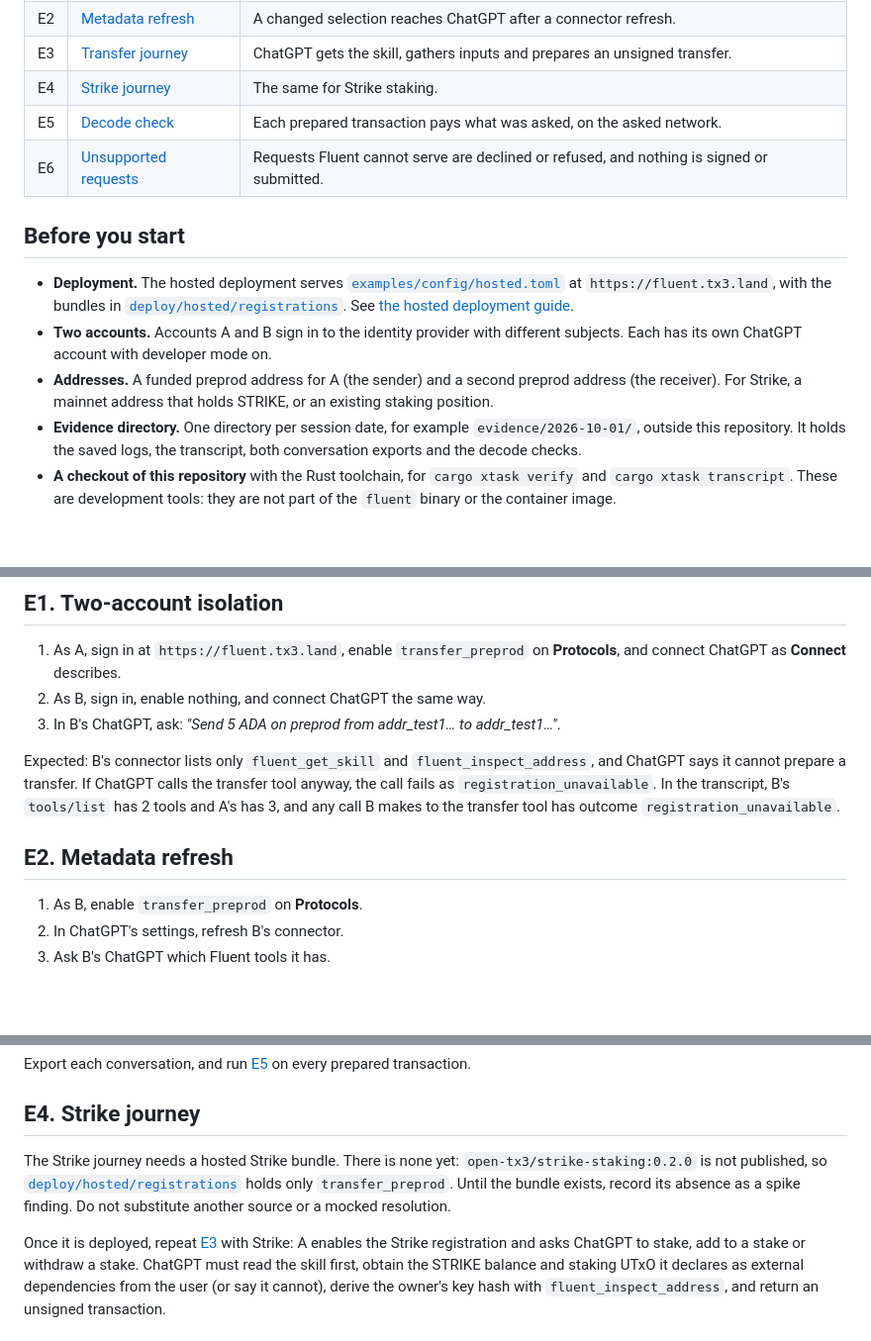
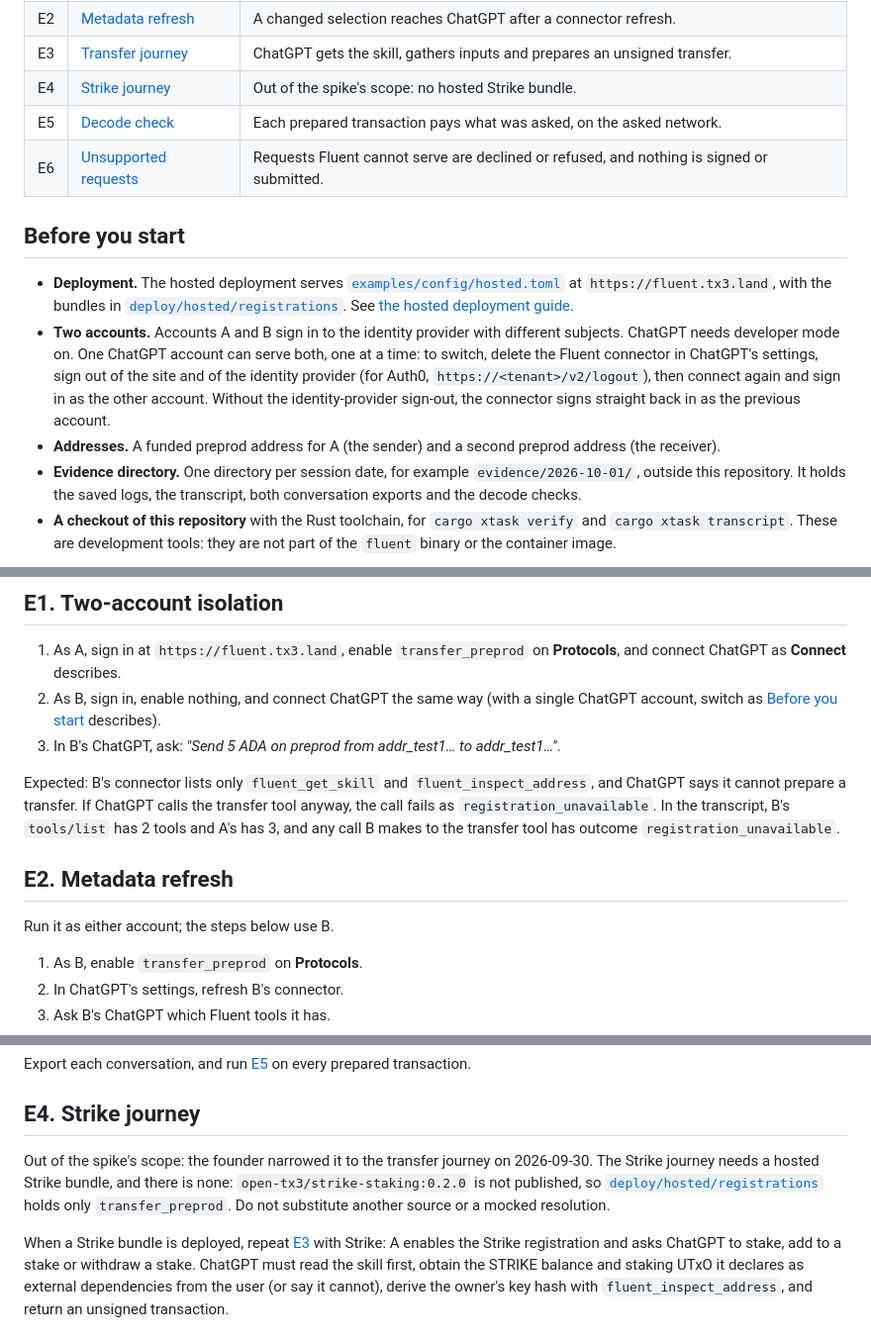
Before and after one commit to tx3-lang/tx3-fluent, a Markdown page: docs/journey-evidence.md, 3 parts joined by grey strips. Shown at 99% size. Drawn GitHub-style; blank space fills up the shorter version.

```diff
--- a/docs/journey-evidence.md
+++ b/docs/journey-evidence.md
@@ -14,7 +14,7 @@ The evidence covers six items:
 | E1 | [Two-account isolation](#e1-two-account-isolation) | An account sees and calls only the registrations it selected. |
 | E2 | [Metadata refresh](#e2-metadata-refresh) | A changed selection reaches ChatGPT after a connector refresh. |
 | E3 | [Transfer journey](#e3-transfer-journey) | ChatGPT gets the skill, gathers inputs and prepares an unsigned transfer. |
-| E4 | [Strike journey](#e4-strike-journey) | The same for Strike staking. |
+| E4 | [Strike journey](#e4-strike-journey) | Out of the spike's scope: no hosted Strike bundle. |
 | E5 | [Decode check](#e5-decode-check) | Each prepared transaction pays what was asked, on the asked network. |
 | E6 | [Unsupported requests](#e6-unsupported-requests) | Requests Fluent cannot serve are declined or refused, and nothing is signed or submitted. |
 
@@ -26,10 +26,14 @@ The evidence covers six items:
   [`deploy/hosted/registrations`](../deploy/hosted/registrations). See
   [the hosted deployment guide](hosted-deployment.md).
 - **Two accounts.** Accounts A and B sign in to the identity provider with
-  different subjects. Each has its own ChatGPT account with developer mode on.
+  different subjects. ChatGPT needs developer mode on. One ChatGPT account
+  can serve both, one at a time: to switch, delete the Fluent connector in
+  ChatGPT's settings, sign out of the site and of the identity provider (for
+  Auth0, `https://<tenant>/v2/logout`), then connect again and sign in as the
+  other account. Without the identity-provider sign-out, the connector signs
+  straight back in as the previous account.
 - **Addresses.** A funded preprod address for A (the sender) and a second
-  preprod address (the receiver). For Strike, a mainnet address that holds
-  STRIKE, or an existing staking position.
+  preprod address (the receiver).
 - **Evidence directory.** One directory per session date, for example
   `evidence/2026-10-01/`, outside this repository. It holds the saved logs,
   the transcript, both conversation exports and the decode checks.
@@ -78,7 +82,9 @@ by time, principal and tool.
 
 1. As A, sign in at `https://fluent.tx3.land`, enable `transfer_preprod` on
    **Protocols**, and connect ChatGPT as **Connect** describes.
-2. As B, sign in, enable nothing, and connect ChatGPT the same way.
+2. As B, sign in, enable nothing, and connect ChatGPT the same way (with a
+   single ChatGPT account, switch as [Before you start](#before-you-start)
+   describes).
 3. In B's ChatGPT, ask: *"Send 5 ADA on preprod from addr_test1… to
    addr_test1…"*.
 
@@ -90,6 +96,8 @@ A's has 3, and any call B makes to the transfer tool has outcome
 `registration_unavailable`.
 
 ## E2. Metadata refresh
+
+Run it as either account; the steps below use B.
 
 1. As B, enable `transfer_preprod` on **Protocols**.
 2. In ChatGPT's settings, refresh B's connector.
@@ -127,13 +135,13 @@ transaction.
 
 ## E4. Strike journey
 
-The Strike journey needs a hosted Strike bundle. There is none yet:
-`open-tx3/strike-staking:0.2.0` is not published, so
+Out of the spike's scope: the founder narrowed it to the transfer journey on
+2026-09-30. The Strike journey needs a hosted Strike bundle, and there is
+none: `open-tx3/strike-staking:0.2.0` is not published, so
 [`deploy/hosted/registrations`](../deploy/hosted/registrations) holds only
-`transfer_preprod`. Until the bundle exists, record its absence as a spike
-finding. Do not substitute another source or a mocked resolution.
+`transfer_preprod`. Do not substitute another source or a mocked resolution.
 
-Once it is deployed, repeat [E3](#e3-transfer-journey) with Strike: A enables
+When a Strike bundle is deployed, repeat [E3](#e3-transfer-journey) with Strike: A enables
 the Strike registration and asks ChatGPT to stake, add to a stake or withdraw
 a stake. ChatGPT must read the skill first, obtain the STRIKE balance and
 staking UTxO it declares as external dependencies from the user (or say it
```
Also changed, not shown: other parts of docs/journey-evidence.md (+2 -2 lines), docs/hosted-deployment.md (+17 -17 lines).
